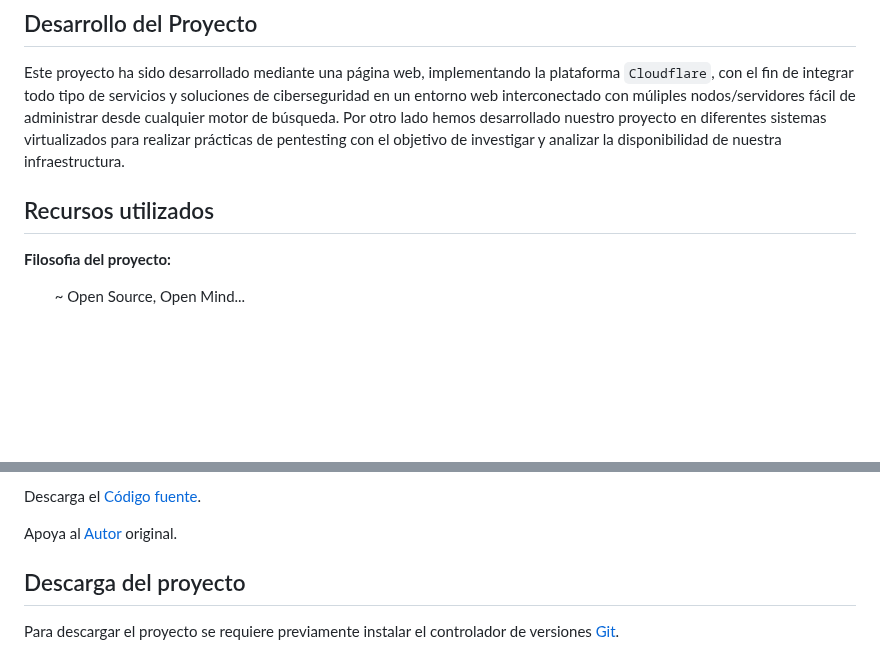
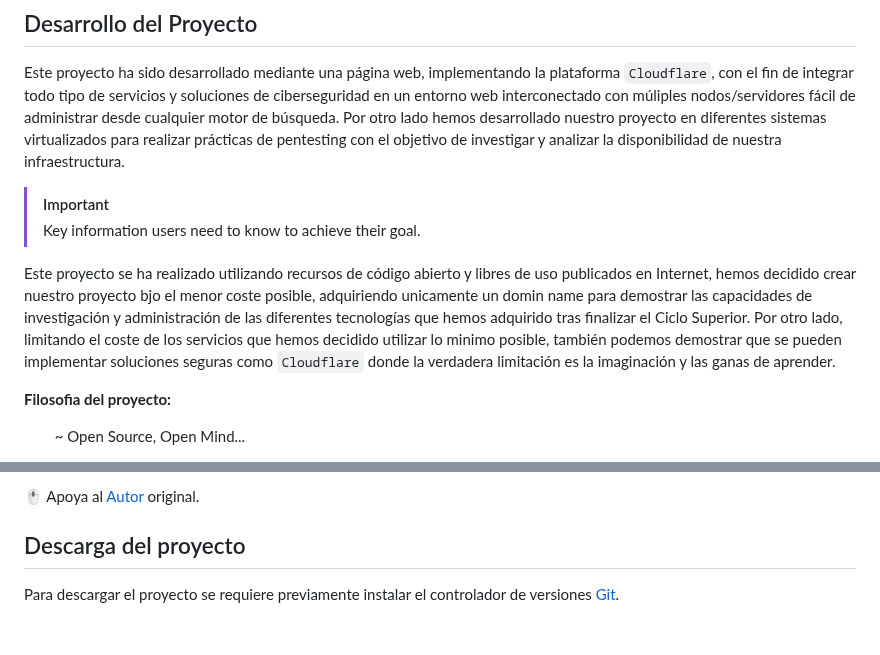
Before and after one commit to AlexanderArbelo21/paav21.github.io, a Markdown page: README.md, 2 parts joined by grey strips. Drawn GitHub-style; blank space fills up the shorter version.

```diff
--- a/README.md
+++ b/README.md
@@ -25,7 +25,10 @@ Es una plataforma global en la *nube* diseñada para que todos los recursos cone
 
 Este proyecto ha sido desarrollado mediante una página web, implementando la plataforma `Cloudflare`, con el fin de integrar todo tipo de servicios y soluciones de ciberseguridad en un entorno web interconectado con múliples nodos/servidores fácil de administrar desde cualquier motor de búsqueda. Por otro lado hemos desarrollado nuestro proyecto en diferentes sistemas virtualizados para realizar prácticas de pentesting con el objetivo de investigar y analizar la disponibilidad de nuestra infraestructura.
 
-## Recursos utilizados
+> [!IMPORTANT]
+> Key information users need to know to achieve their goal.
+
+Este proyecto se ha realizado utilizando recursos de código abierto y libres de uso publicados en Internet, hemos decidido crear nuestro proyecto bjo el menor coste posible, adquiriendo unicamente un domin name para demostrar las capacidades de investigación y administración de las diferentes tecnologías que hemos adquirido tras finalizar el Ciclo Superior. Por otro lado, limitando el coste de los servicios que hemos decidido utilizar lo minimo posible, también podemos demostrar que se pueden implementar soluciones seguras como `Cloudflare` donde la verdadera limitación es la imaginación y las ganas de aprender.
 
 **Filosofia del proyecto:**
 
@@ -37,7 +41,5 @@ Este proyecto se ha realizado utilizando recursos de código abierto y libres de
 
-Descarga el [Código fuente](https://github.com/BuckyMaler/global).
-
-Apoya al [Autor](https://dribbble.com/sergeymelnik) original.
+🖱️ Apoya al [Autor](https://dribbble.com/sergeymelnik) original.
 
 ## Descarga del proyecto
 
```
Also changed, not shown: other parts of README.md (+3 -2 lines).
